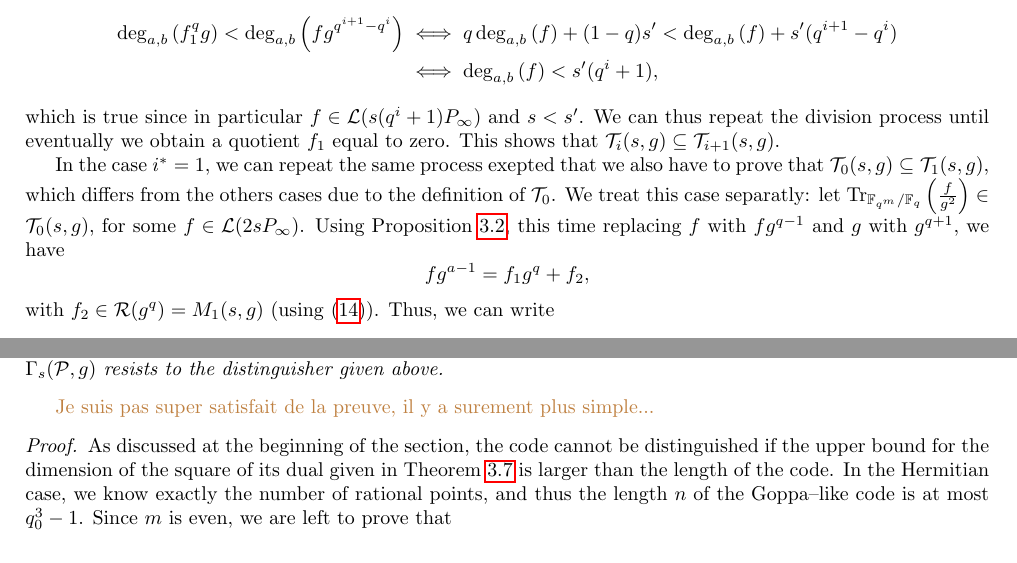
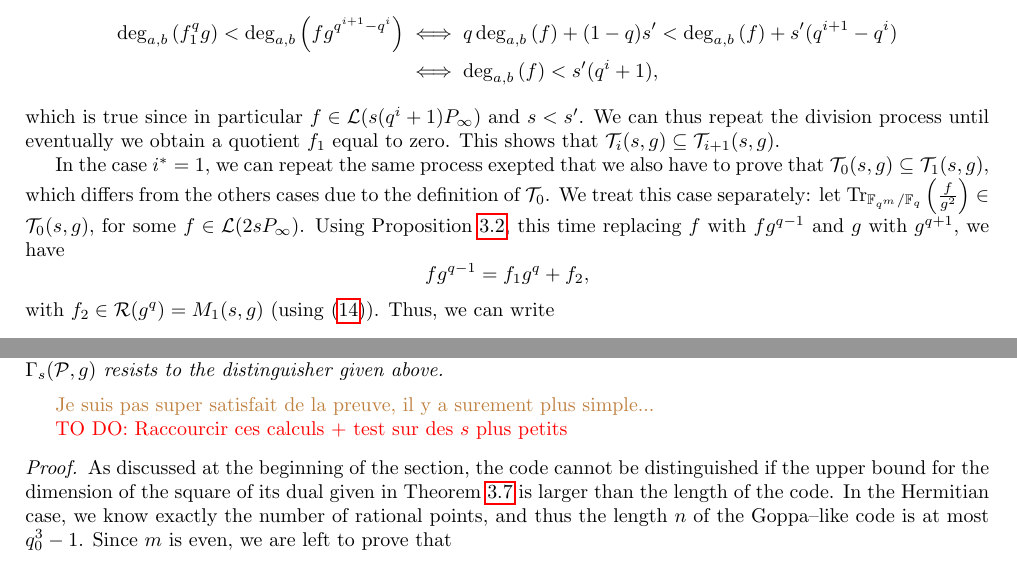
Before and after one commit to Reiikar/Distinguisher, a LaTeX paper (src/Hermitian_SSAG_distinguisher.tex): two parts of pages 12 and 14 of 16, joined at a grey line, cut so that both start at the same text. Compiled offline with pdfLaTeX.

Commit message:
petites couilles

```diff
--- a/src/Hermitian_SSAG_distinguisher.tex
+++ b/src/Hermitian_SSAG_distinguisher.tex
@@ -686,8 +688,8 @@ Thus
 \end{align*}
 which is true since in particular $f \in \calL(s(q^i+1)P_\infty)$ and $s<s'$. We can thus repeat the division process until eventually we obtain a quotient $f_1$ equal to zero. This shows that $\calT_i(s,g) \subseteq \calT_{i+1}(s,g)$.
 
-In the case $i^*=1$, we can repeat the same process exepted that we also have to prove that $\calT_0(s,g) \subseteq \calT_1(s,g)$, which differs from the others cases due to the definition of $\calT_0$. We treat this case separatly: let $\Tr{\frac{f}{g^2}} \in \calT_0(s,g)$, for some $f \in \calL(2sP_\infty)$. Using Proposition \ref{prop:div_grob}, this time replacing $f$ with $fg^{q-1}$ and $g$ with $g^{q+1}$, we have
-$$fg^{a-1} = f_1g^q + f_2,$$ with $f_2 \in \calR(g^q) = M_1(s,g)$ (using \eqref{eq:structure_M_i}).
+In the case $i^*=1$, we can repeat the same process exepted that we also have to prove that $\calT_0(s,g) \subseteq \calT_1(s,g)$, which differs from the others cases due to the definition of $\calT_0$. We treat this case separately: let $\Tr{\frac{f}{g^2}} \in \calT_0(s,g)$, for some $f \in \calL(2sP_\infty)$. Using Proposition \ref{prop:div_grob}, this time replacing $f$ with $fg^{q-1}$ and $g$ with $g^{q+1}$, we have
+$$fg^{q-1} = f_1g^q + f_2,$$ with $f_2 \in \calR(g^q) = M_1(s,g)$ (using \eqref{eq:structure_M_i}).
 Thus, we can write
     $$ \Tr{\frac{f}{g^2}} = \Tr{\frac{f_1^qg}{g^{q+1}}}  + \Tr{\frac{f_2}{g^{q+1}}}, $$
 with $\Tr{\frac{f_2}{g^{q+1}}} \in \calT_1(s,g)$. Since $\degab{f_1} = \degab{fg^{q-1}} - \degab{g^q} = \degab{f}-s'$, we have
@@ -809,6 +811,8 @@ Its genus is given by $\mathfrak{g}_{\calH} = \frac{q_0(q_0-1)}{2}$ and it is a
 
 \mathieu{Je suis pas super satisfait de la preuve, il y a surement plus simple...}
 
+\TODO{Raccourcir ces calculs + test sur des $s$ plus petits}
+
 \begin{proof}
     As discussed at the beginning of the section, the code cannot be distinguished if the upper bound for the dimension of the square of its dual given in Theorem \ref{thm:bound_with_T_i's_inclusion} is larger than the length of the code. In the Hermitian case, we know exactly the number of rational points, and thus the length $n$ of the Goppa--like code is at most $q_0^3-1$. Since $m$ is even, we are left to prove that
     \begin{equation} \label{eq:dont_distinguish_Hermitian_case}
```
Also changed, not shown: src/Hermitian_SSAG_distinguisher.tex (4 more changed lines).
